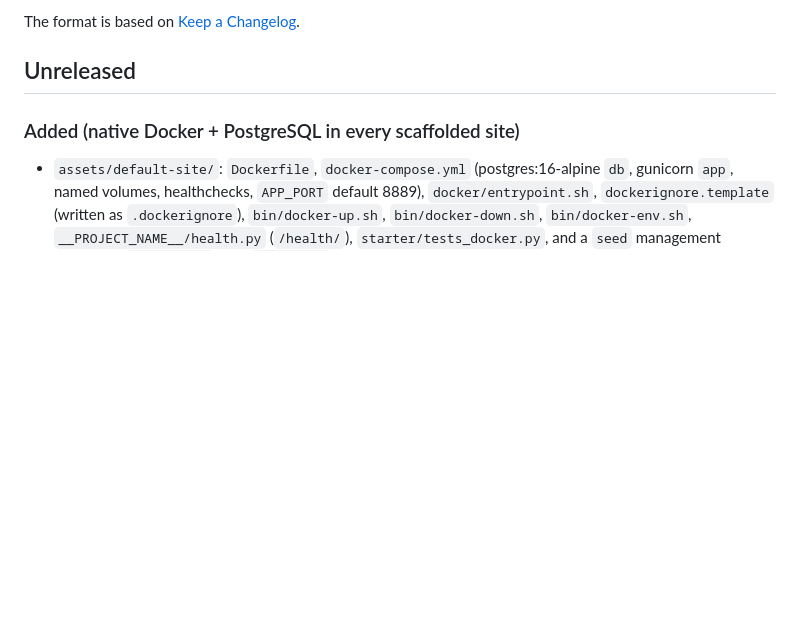
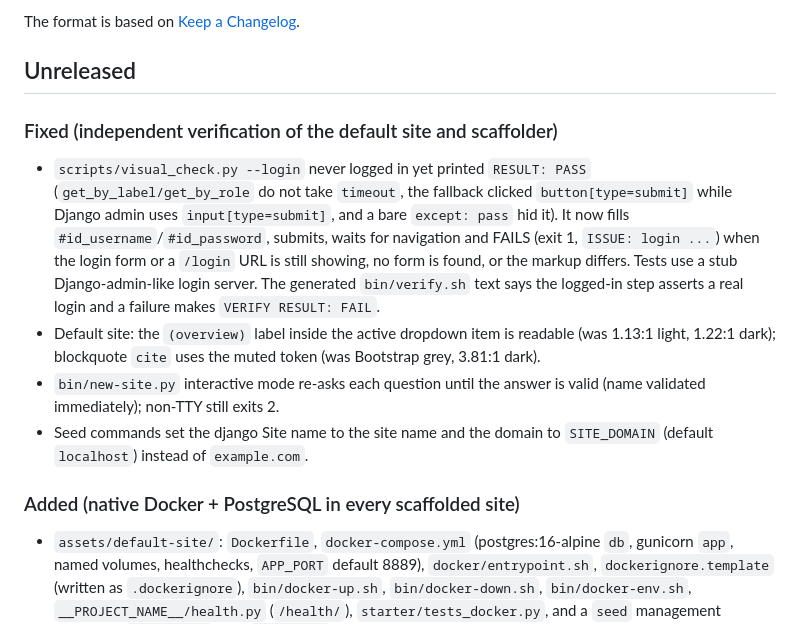
Before and after one commit to growlf/djangocms-agent, a Markdown page: CHANGELOG.md, the part around the change. Rendered like a GitHub page; blank space fills up the shorter version.

Commit message:
docs: changelog and new-site notes for verification fixes

```diff
--- a/CHANGELOG.md
+++ b/CHANGELOG.md
@@ -5,6 +5,12 @@ All notable changes to this project will be documented in this file.
 The format is based on [Keep a Changelog](https://keepachangelog.com/en/1.1.0/).
 
 ## Unreleased
+
+### Fixed (independent verification of the default site and scaffolder)
+- `scripts/visual_check.py --login` never logged in yet printed `RESULT: PASS` (`get_by_label/get_by_role` do not take `timeout`, the fallback clicked `button[type=submit]` while Django admin uses `input[type=submit]`, and a bare `except: pass` hid it). It now fills `#id_username`/`#id_password`, submits, waits for navigation and FAILS (exit 1, `ISSUE: login ...`) when the login form or a `/login` URL is still showing, no form is found, or the markup differs. Tests use a stub Django-admin-like login server. The generated `bin/verify.sh` text says the logged-in step asserts a real login and a failure makes `VERIFY RESULT: FAIL`.
+- Default site: the `(overview)` label inside the active dropdown item is readable (was 1.13:1 light, 1.22:1 dark); blockquote `cite` uses the muted token (was Bootstrap grey, 3.81:1 dark).
+- `bin/new-site.py` interactive mode re-asks each question until the answer is valid (name validated immediately); non-TTY still exits 2.
+- Seed commands set the django Site name to the site name and the domain to `SITE_DOMAIN` (default `localhost`) instead of `example.com`.
 
 ### Added (native Docker + PostgreSQL in every scaffolded site)
 - `assets/default-site/`: `Dockerfile`, `docker-compose.yml` (postgres:16-alpine `db`, gunicorn `app`, named volumes, healthchecks, `APP_PORT` default 8889), `docker/entrypoint.sh`, `dockerignore.template` (written as `.dockerignore`), `bin/docker-up.sh`, `bin/docker-down.sh`, `bin/docker-env.sh`, `__PROJECT_NAME__/health.py` (`/health/`), `starter/tests_docker.py`, and a `seed` management command (`seed_pages` then `seed_site`; the old commands still work).
```
Also changed, not shown: references/new-site.md (+1 -1 lines).
